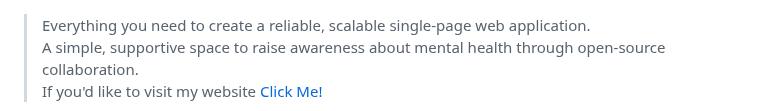
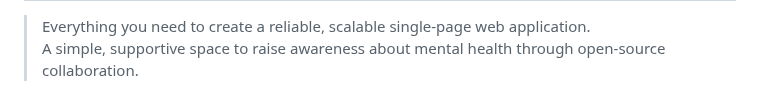
Before and after one commit to Rebeljoka/mental-health-awareness, a Markdown page: README.md, the part around one of its changes. GitHub-like rendering.

```diff
--- a/README.md
+++ b/README.md
@@ -2,5 +2,4 @@
 
 > Everything you need to create a reliable, scalable single-page web application.
 > A simple, supportive space to raise awareness about mental health through open-source collaboration.
-> If you'd like to visit my website [Click Me!](https://rebeljoka.github.io/mental-health-awareness/index.html)
 
```
Also changed, not shown: other parts of README.md (+18 -3 lines).
